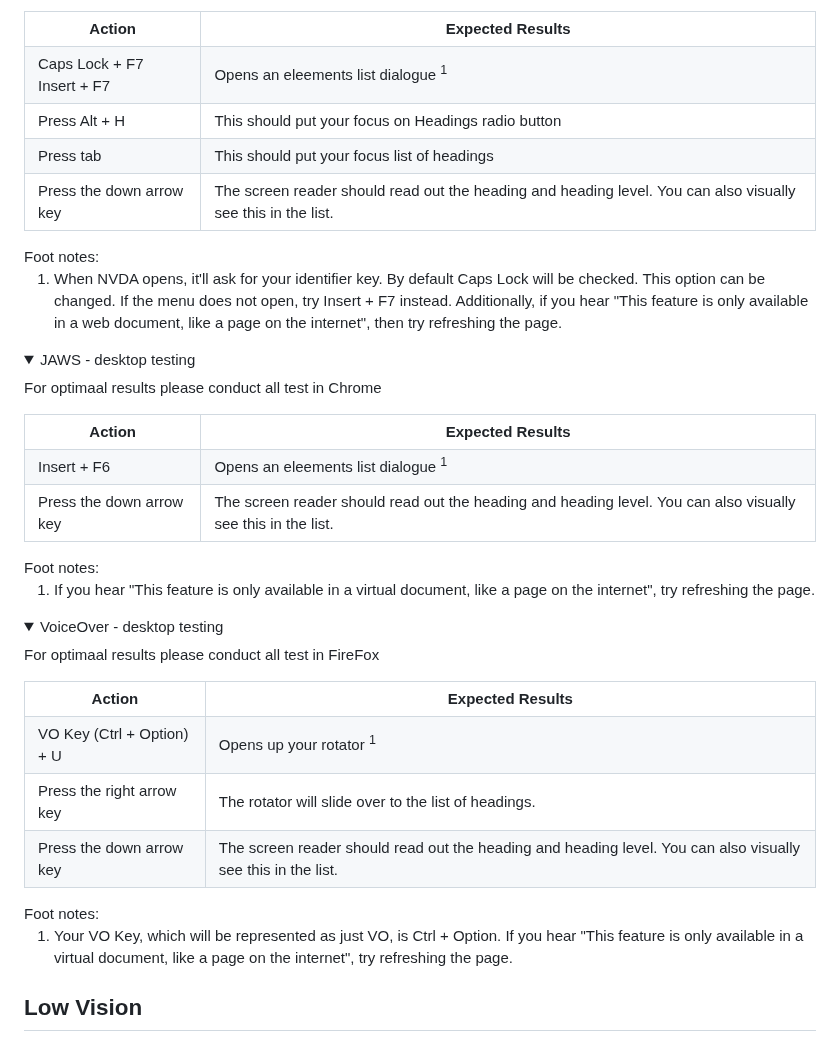
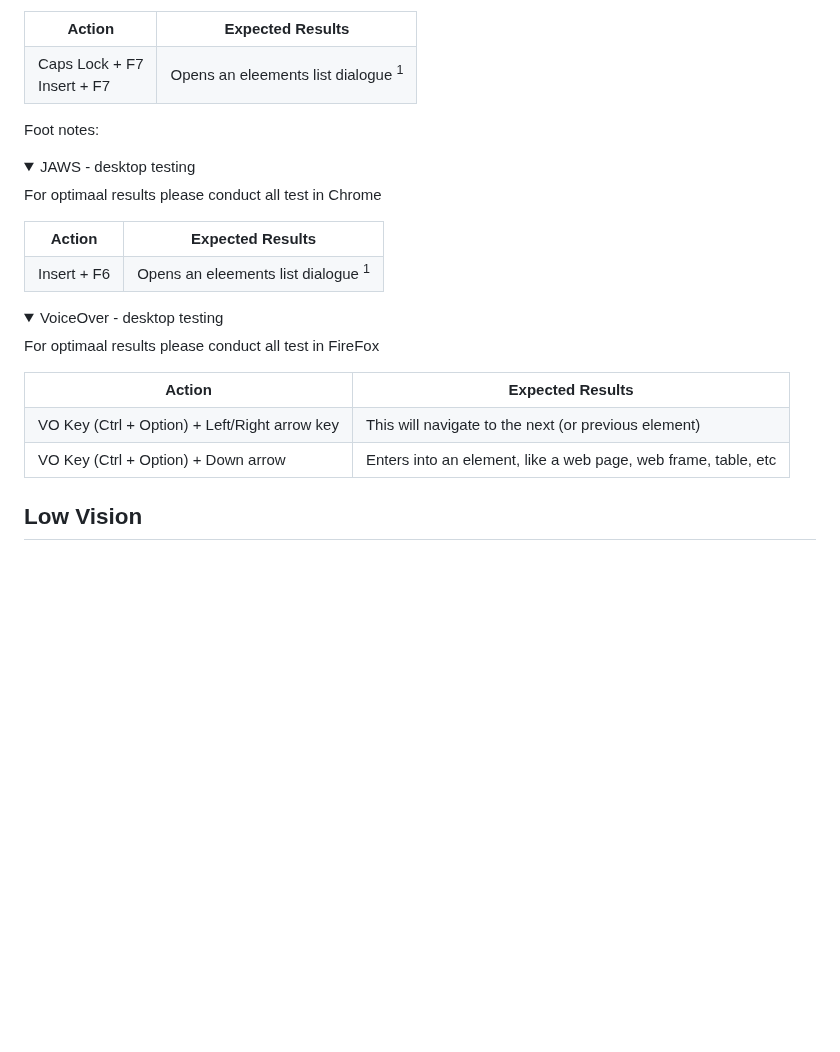
Before and after one commit to jkhurdan/A11yTraining, a Markdown page: WebAudits/manual-testing.md, the part around one of its changes. GitHub-like rendering; folded sections open; blank space fills up the shorter version.

```diff
--- a/WebAudits/manual-testing.md
+++ b/WebAudits/manual-testing.md
@@ -293,24 +293,9 @@ Select the screen reader you are using below. The instructions assumes you have
             Insert + F7 </td>
         <td> Opens an eleements list dialogue <sup> 1 </sup> </td>
       </tr>
-          <tr>
-        <td> Press Alt + H </td>
-        <td> This should put your focus on Headings radio button </td>
-      </tr>
-       <tr>
-        <td> Press tab </td>
-        <td> This should put your focus list of headings </td>
-      </tr>
-      <tr>
-        <td> Press the down arrow key </td>
-        <td> The screen reader should read out the heading and heading level. You can also visually see this in the list. </td>
-      </tr>
     </table>
   Foot notes: <br>
-  <ol>
-    <li> When NVDA opens, it'll ask for your identifier key. By default Caps Lock will be checked. This option can be changed. If the menu does not open, try Insert + F7 instead. Additionally, if you hear "This feature is only available in a web document, like a page on the internet", then try refreshing the page. </li>
-  </ol>
-  </p>
+   </p>
 </details>
 
 <details>
@@ -325,15 +310,7 @@ Select the screen reader you are using below. The instructions assumes you have
         <td> Insert + F6 </td>
         <td> Opens an eleements list dialogue <sup> 1 </sup> </td>
       </tr>
-      <tr>
-        <td> Press the down arrow key </td>
-        <td> The screen reader should read out the heading and heading level. You can also visually see this in the list. </td>
-      </tr>
     </table>
-   Foot notes: <br>
-  <ol>
-    <li> If you hear "This feature is only available in a virtual document, like a page on the internet", try refreshing the page. </li>
-  </ol>
 </details>
 
 <details>
@@ -345,22 +322,14 @@ Select the screen reader you are using below. The instructions assumes you have
         <th> Expected Results </th>
       </tr>
       <tr>
-        <td> VO Key (Ctrl + Option) + U </td>
-        <td> Opens up your rotator <sup> 1 </sup> </td>
-      </tr>
-          <tr>
-        <td> Press the right arrow key </td>
-        <td> The rotator will slide over to the list of headings. </td>
+        <td> VO Key (Ctrl + Option) + Left/Right arrow key </td>
+        <td> This will navigate to the next (or previous element) </td>
       </tr>
       <tr>
-        <td> Press the down arrow key </td>
-        <td> The screen reader should read out the heading and heading level. You can also visually see this in the list. </td>
+        <td> VO Key (Ctrl + Option) + Down arrow </td>
+        <td> Enters into an element, like a web page, web frame, table, etc </td>
       </tr>
     </table>
-   Foot notes: <br>
-  <ol>
-    <li> Your VO Key, which will be represented as just VO, is Ctrl + Option. If you hear "This feature is only available in a virtual document, like a page on the internet", try refreshing the page. </li>
-  </ol>
 </details>
 
 
```
Also changed, not shown: other parts of WebAudits/manual-testing.md (+2 -2 lines).
